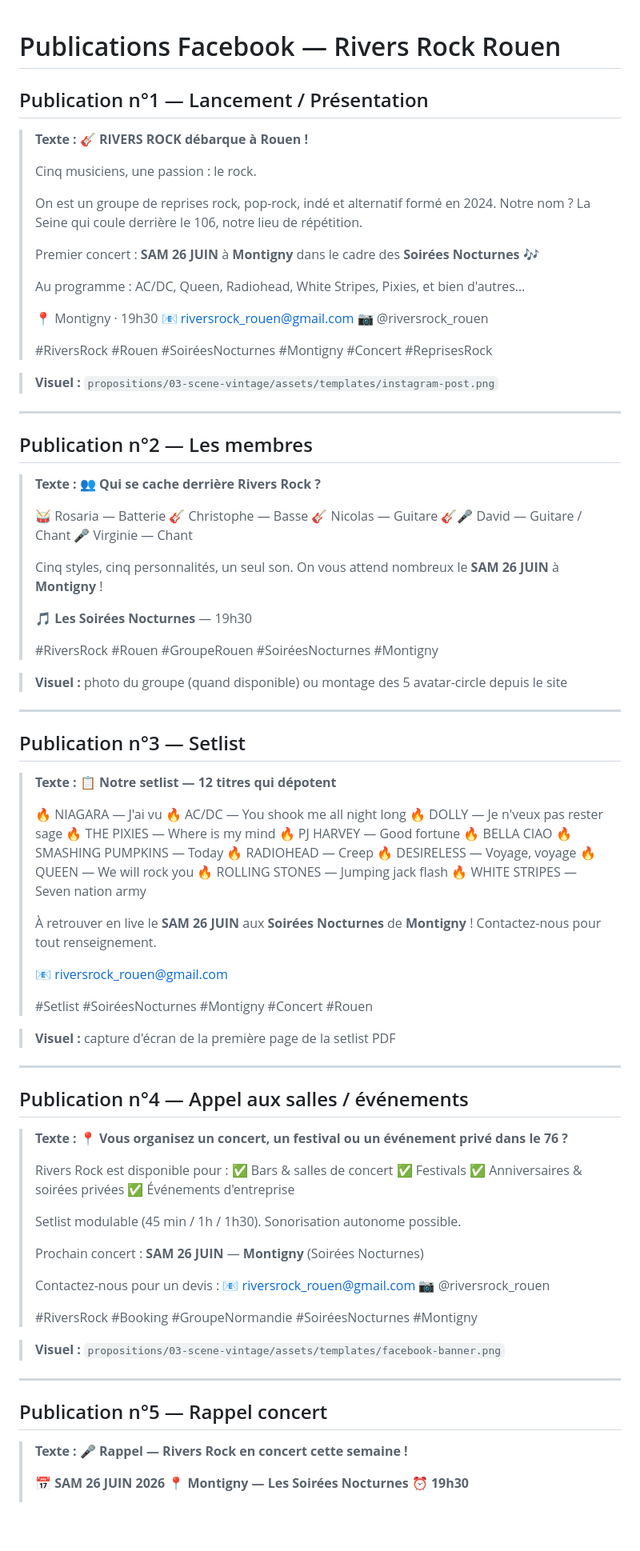
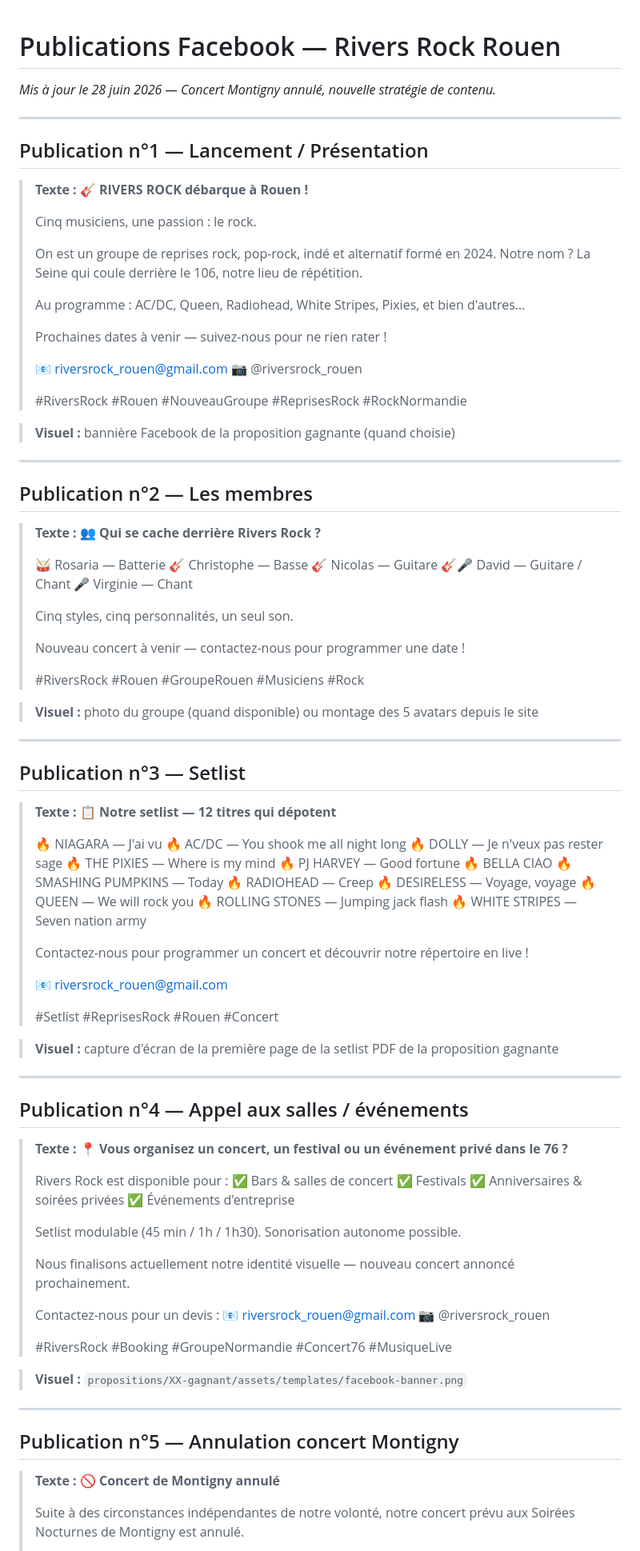
Before and after one commit to clucet/rivers_rock, a Markdown page: propositions/drafts/publications-facebook.md, the part around one of its changes. Shown at 80% size. GitHub-like rendering; blank space fills up the shorter version.

```diff
--- a/propositions/drafts/publications-facebook.md
+++ b/propositions/drafts/publications-facebook.md
@@ -1,4 +1,8 @@
 # Publications Facebook — Rivers Rock Rouen
+
+_Mis à jour le 28 juin 2026 — Concert Montigny annulé, nouvelle stratégie de contenu._
+
+---
 
 ## Publication n°1 — Lancement / Présentation
 
@@ -10,17 +14,16 @@
 > On est un groupe de reprises rock, pop-rock, indé et alternatif formé en 2024.
 > Notre nom ? La Seine qui coule derrière le 106, notre lieu de répétition.
 >
-> Premier concert : **SAM 26 JUIN** à **Montigny** dans le cadre des **Soirées Nocturnes** 🎶
->
 > Au programme : AC/DC, Queen, Radiohead, White Stripes, Pixies, et bien d'autres…
 >
-> 📍 Montigny · 19h30
+> Prochaines dates à venir — suivez-nous pour ne rien rater !
+>
 > 📧 riversrock_rouen@gmail.com
 > 📷 @riversrock_rouen
 >
-> #RiversRock #Rouen #SoiréesNocturnes #Montigny #Concert #ReprisesRock
+> #RiversRock #Rouen #NouveauGroupe #ReprisesRock #RockNormandie
 
-> **Visuel :** `propositions/03-scene-vintage/assets/templates/instagram-post.png`
+> **Visuel :** bannière Facebook de la proposition gagnante (quand choisie)
 
 ---
 
@@ -36,13 +39,12 @@
 > 🎤 Virginie — Chant
 >
 > Cinq styles, cinq personnalités, un seul son.
-> On vous attend nombreux le **SAM 26 JUIN** à **Montigny** !
 >
-> 🎵 **Les Soirées Nocturnes** — 19h30
+> Nouveau concert à venir — contactez-nous pour programmer une date !
 >
-> #RiversRock #Rouen #GroupeRouen #SoiréesNocturnes #Montigny
+> #RiversRock #Rouen #GroupeRouen #Musiciens #Rock
 
-> **Visuel :** photo du groupe (quand disponible) ou montage des 5 avatar-circle depuis le site
+> **Visuel :** photo du groupe (quand disponible) ou montage des 5 avatars depuis le site
 
 ---
 
@@ -64,14 +66,13 @@
 > 🔥 ROLLING STONES — Jumping jack flash
 > 🔥 WHITE STRIPES — Seven nation army
 >
-> À retrouver en live le **SAM 26 JUIN** aux **Soirées Nocturnes** de **Montigny** !
-> Contactez-nous pour tout renseignement.
+> Contactez-nous pour programmer un concert et découvrir notre répertoire en live !
 >
 > 📧 riversrock_rouen@gmail.com
 >
-> #Setlist #SoiréesNocturnes #Montigny #Concert #Rouen
+> #Setlist #ReprisesRock #Rouen #Concert
 
-> **Visuel :** capture d'écran de la première page de la setlist PDF
+> **Visuel :** capture d'écran de la première page de la setlist PDF de la proposition gagnante
 
 ---
 
@@ -88,24 +89,22 @@
 >
 > Setlist modulable (45 min / 1h / 1h30). Sonorisation autonome possible.
 >
-> Prochain concert : **SAM 26 JUIN** — **Montigny** (Soirées Nocturnes)
+> Nous finalisons actuellement notre identité visuelle — nouveau concert annoncé prochainement.
 >
 > Contactez-nous pour un devis :
 > 📧 riversrock_rouen@gmail.com
 > 📷 @riversrock_rouen
 >
-> #RiversRock #Booking #GroupeNormandie #SoiréesNocturnes #Montigny
+> #RiversRock #Booking #GroupeNormandie #Concert76 #MusiqueLive
 
-> **Visuel :** `propositions/03-scene-vintage/assets/templates/facebook-banner.png`
+> **Visuel :** `propositions/XX-gagnant/assets/templates/facebook-banner.png`
 
 ---
 
-## Publication n°5 — Rappel concert
+## Publication n°5 — Annulation concert Montigny
 
 > **Texte :**
-> 🎤 **Rappel — Rivers Rock en concert cette semaine !**
+> 🚫 **Concert de Montigny annulé**
 >
-> 📅 **SAM 26 JUIN 2026**
-> 📍 **Montigny — Les Soirées Nocturnes**
-> ⏰ **19h30**
+> Suite à des circonstances indépendantes de notre volonté, notre concert prévu aux Soirées Nocturnes de Montigny est annulé.
 >
```
Also changed, not shown: other parts of propositions/drafts/publications-facebook.md (+49 -3 lines).
